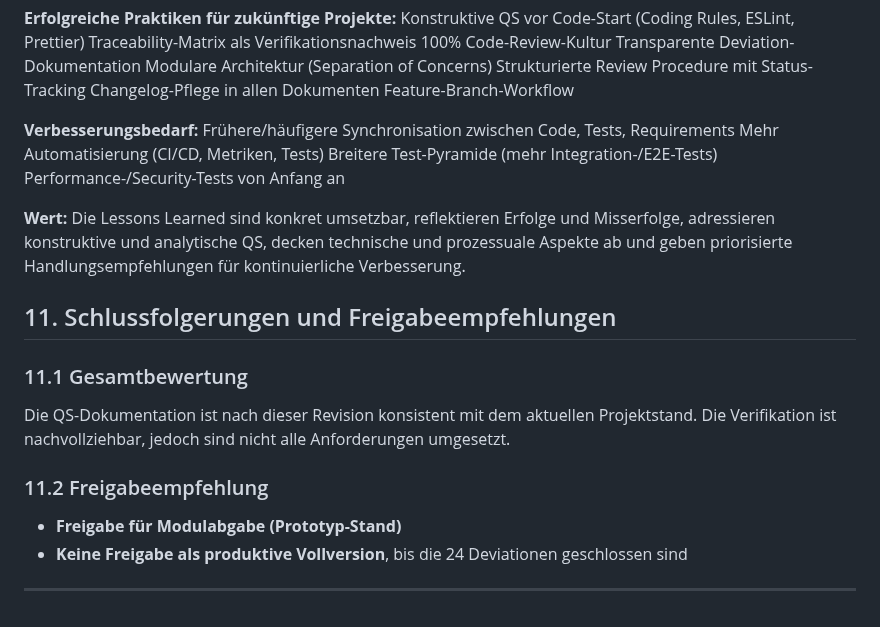
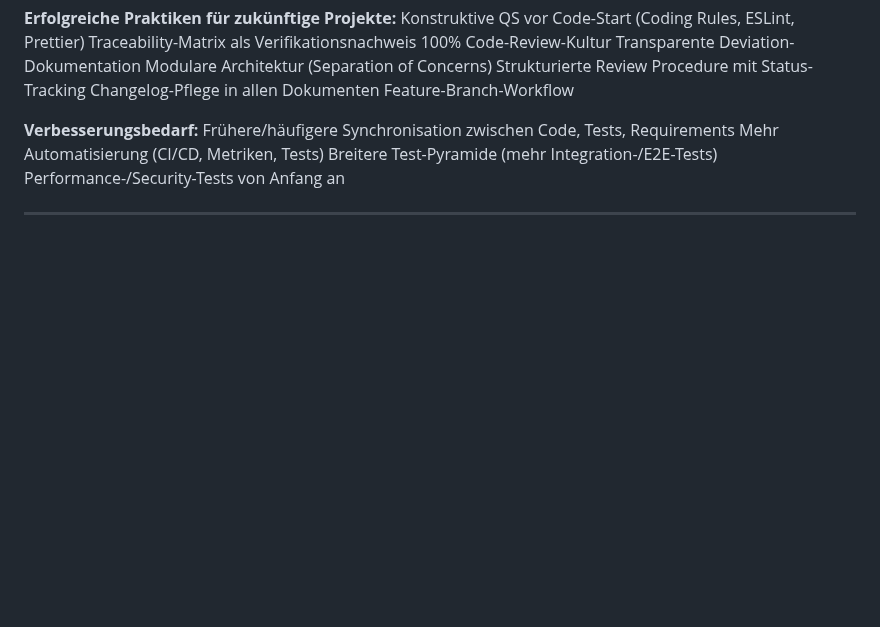
Before and after one commit to Michhiiii/StudyQuest, a Markdown page: 07_Software_Quality_Assurance/SQAP_SQAR_StudyQuest.md, the part around the change. GitHub-like rendering; blank space fills up the shorter version.

Commit message:
Remove conclusion and release recommendation sections
Removed conclusion and release recommendation sections from the SQAP/SQAR document.

```diff
--- a/07_Software_Quality_Assurance/SQAP_SQAR_StudyQuest.md
+++ b/07_Software_Quality_Assurance/SQAP_SQAR_StudyQuest.md
@@ -654,17 +654,4 @@ Schwerpunkt-Abweichungen laut SVP:
  Breitere Test-Pyramide (mehr Integration-/E2E-Tests)
  Performance-/Security-Tests von Anfang an
 
-**Wert:** Die Lessons Learned sind konkret umsetzbar, reflektieren Erfolge und Misserfolge, adressieren konstruktive und analytische QS, decken technische und prozessuale Aspekte ab und geben priorisierte Handlungsempfehlungen für kontinuierliche Verbesserung.
-
-## 11. Schlussfolgerungen und Freigabeempfehlungen
-
-### 11.1 Gesamtbewertung
-
-Die QS-Dokumentation ist nach dieser Revision konsistent mit dem aktuellen Projektstand. Die Verifikation ist nachvollziehbar, jedoch sind nicht alle Anforderungen umgesetzt.
-
-### 11.2 Freigabeempfehlung
-
--  **Freigabe für Modulabgabe (Prototyp-Stand)**
--  **Keine Freigabe als produktive Vollversion**, bis die 24 Deviationen geschlossen sind
-
 ---
```
